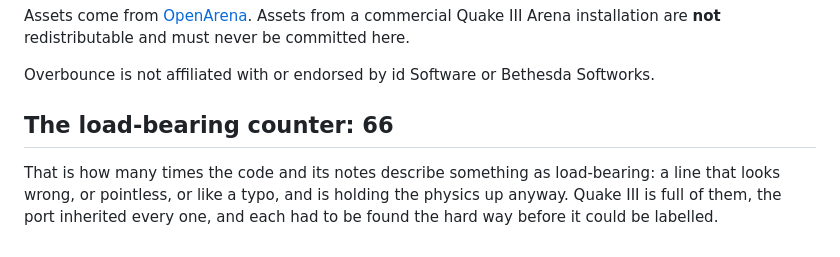
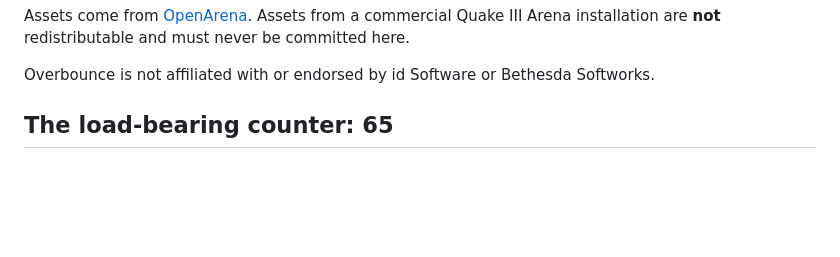
Before and after one commit to joa/overbounce, a Markdown page: README.md, the part around the change. Drawn GitHub-style; blank space fills up the shorter version.

Commit message:
docs: drop the counter's explanation
Back to 65: removing the sentence removes an occurrence of the phrase, which
the counter counts.

Co-Authored-By: Claude Opus 5 (1M context) <noreply@anthropic.com>
Claude-Session: https://claude.ai/code/session_01FbG7bbqq3mchtnsypvso6A

```diff
--- a/README.md
+++ b/README.md
@@ -167,9 +167,4 @@ Arena installation are **not** redistributable and must never be committed here.
 
 Overbounce is not affiliated with or endorsed by id Software or Bethesda Softworks.
 
-## The load-bearing counter: 66
-
-That is how many times the code and its notes describe something as load-bearing: a line that
-looks wrong, or pointless, or like a typo, and is holding the physics up anyway. Quake III is
-full of them, the port inherited every one, and each had to be found the hard way before it
-could be labelled.
+## The load-bearing counter: 65
```
